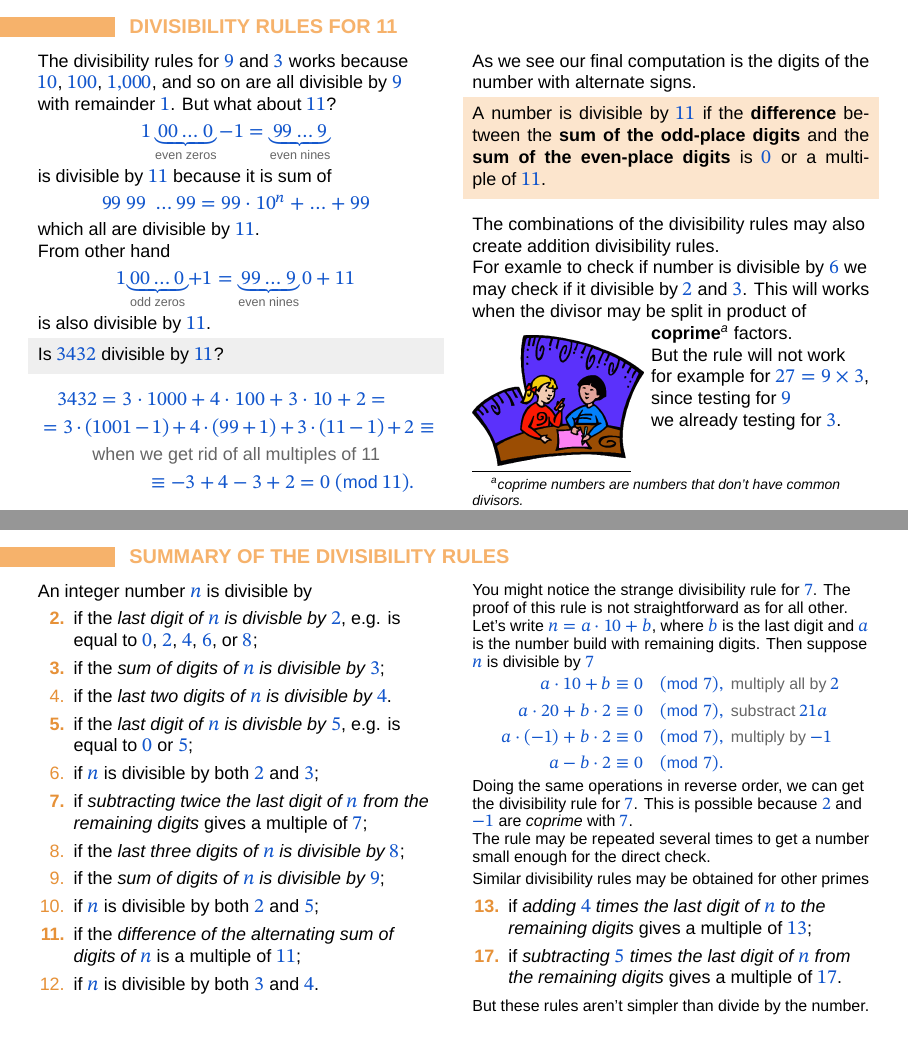
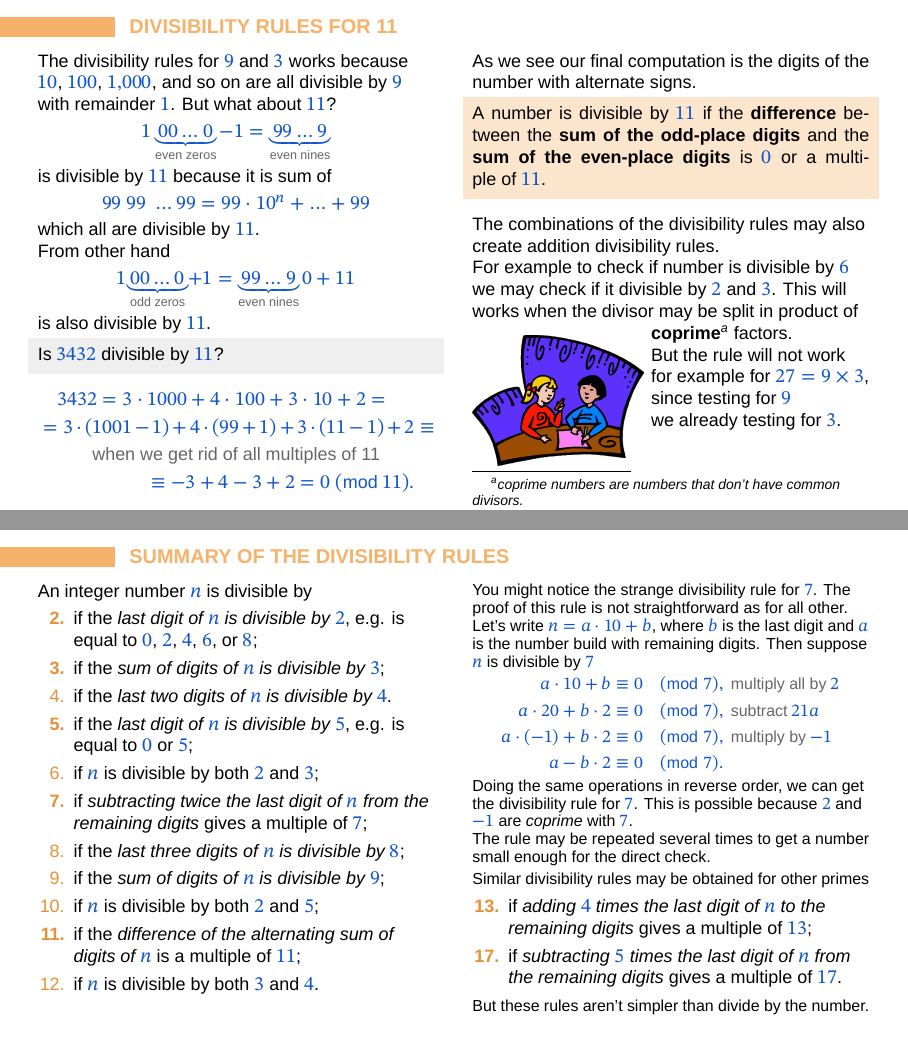
Before and after one commit to Jauhen/gmo, LaTeX slides (01 - Modular arithmetic.tex): pages 6 and 7 of 8, joined at a grey line. Compiled offline with XeLaTeX; a missing font is replaced by an installed copy or a similar font.

Commit message:
Fix spelling

```diff
--- a/01 - Modular arithmetic.tex
+++ b/01 - Modular arithmetic.tex
@@ -233,7 +233,7 @@
 
       The combinations of the divisibility rules may also create addition divisibility rules.
 
-      For examle to check if number is divisible by $6$ we may check if it divisible by $2$ and $3$. This will works when the divisor may be split in product of
+      For example to check if number is divisible by $6$ we may check if it divisible by $2$ and $3$. This will works when the divisor may be split in product of
       \begin{wrapfigure}{l}{0.4\textwidth}
         \vspace*{-0.8em}
         \includegraphics[width=0.43\textwidth]{01 - Modular arithmetic/collab.png}
@@ -250,9 +250,9 @@
     \begin{column}{0.5\textwidth}
       An integer number $n$ is divisible by
       \begin{enumerate}
-        \item[\textbf{2.}] if the \emph{last digit of $n$ is divisble by $2$}, e.g. is equal to $0$, $2$, $4$, $6$, or $8$;
+        \item[\textbf{2.}] if the \emph{last digit of $n$ is divisible by $2$}, e.g. is equal to $0$, $2$, $4$, $6$, or $8$;
         \item[\textbf{3.}] if the \emph{sum of digits of $n$ is divisible by $3$};
-        \item[4.] if the \emph{last two digits of $n$ is divisible by $4$}.\item[\textbf{5.}] if the \emph{last digit of $n$ is divisble by $5$}, e.g. is equal to $0$ or $5$;
+        \item[4.] if the \emph{last two digits of $n$ is divisible by $4$}.\item[\textbf{5.}] if the \emph{last digit of $n$ is divisible by $5$}, e.g. is equal to $0$ or $5$;
         \item[6.] if $n$ is divisible by both $2$ and $3$;
         \item[\textbf{7.}] if \emph{subtracting twice the last digit of $n$ from the remaining digits} gives a multiple of $7$;
         \item[8.] if the \emph{last three digits of $n$ is divisible by $8$};
@@ -264,10 +264,12 @@
     \end{column}
     \begin{column}{0.5\textwidth}
       {\small
-      You might notice the strange divisibility rule for $7$. The proof of this rule is not straightforward as for all other. Let's write $n = a\cdot 10 + b$, where $b$ is the last digit and $a$ is the number build with remaining digits. Then suppose $n$ is divisible by $7$
+      You might notice the strange divisibility rule for $7$. The proof of this rule is not straightforward as for all other.
+
+      Let's write $n = a\cdot 10 + b$, where $b$ is the last digit and $a$ is the number build with remaining digits. Then suppose $n$ is divisible by $7$
       \begin{align*}
         a \cdot 10 + b &\equiv 0 \pmod{7}, \text{ multiply all by $2$}\\
-        a \cdot 20 + b \cdot 2 &\equiv 0 \pmod{7}, \text{ substract $21a$}\\
+        a \cdot 20 + b \cdot 2 &\equiv 0 \pmod{7}, \text{ subtract $21a$}\\
         a \cdot (-1) + b \cdot 2 &\equiv 0 \pmod{7}, \text{ multiply by $-1$}\\
         a - b \cdot 2 &\equiv 0 \pmod{7}.
       \end{align*}
```
Also changed, not shown: 02 - Combinatorics 101.tex (+1 -1 lines), 03 - Probablility.tex (+3 -3 lines), 01 - Modular arithmetic.pdf, 02 - Combinatorics 101.pdf, 03 - Probablility.pdf, 01 - Modular arithmetic.tex (2 more changed lines).
